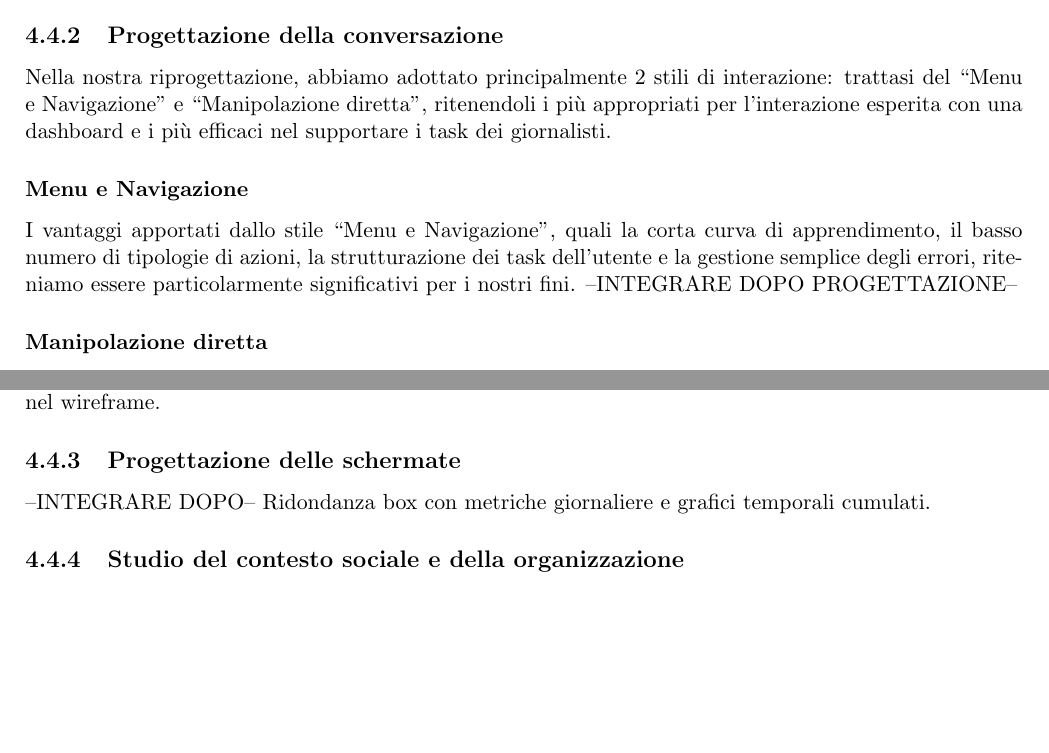
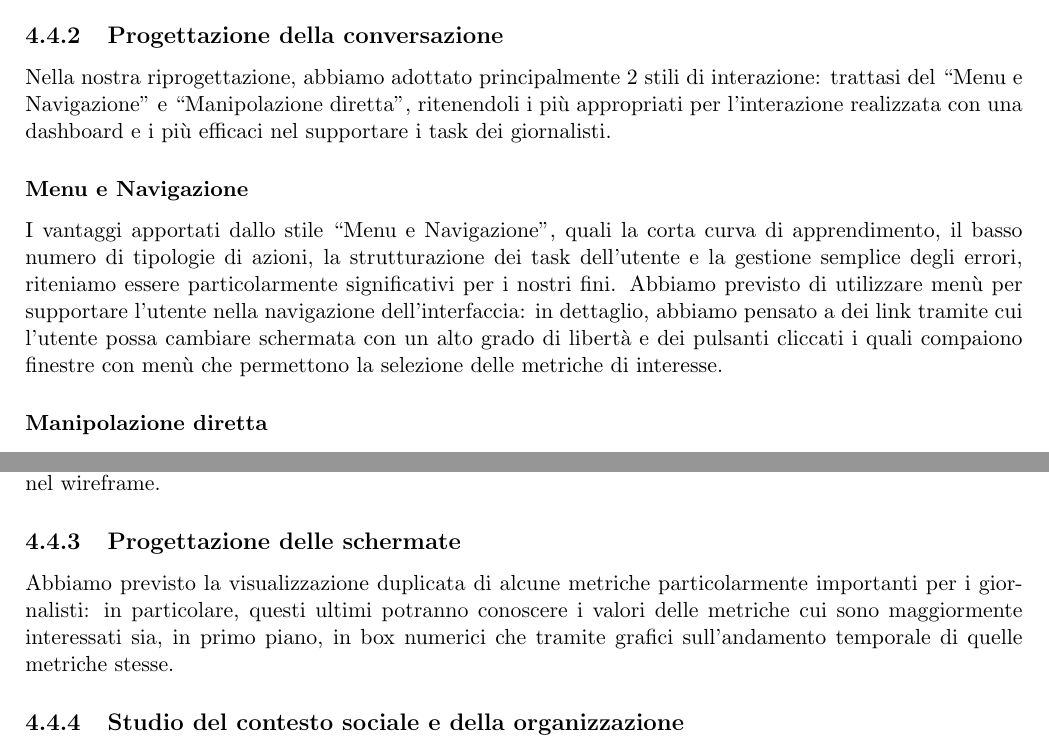
Before and after one commit to MickPerl/PlainX_Project-Management-Report, a LaTeX document (main.tex, which reads chapters/proposta-design/approccio-interaction-design/approccio-interaction-design.tex): two parts of pages 70 and 71 of 79, joined at a grey line, cut so that both start at the same text, the shorter picture padded with empty space. Compiled offline with pdfLaTeX.

Commit message:
Integrate parti in interaction design

```diff
--- a/chapters/proposta-design/approccio-interaction-design/approccio-interaction-design.tex
+++ b/chapters/proposta-design/approccio-interaction-design/approccio-interaction-design.tex
@@ -19,12 +19,12 @@ Per verificare di aver realizzato correttamente le nostre intenzioni, abbiamo pr
 
 \subsection{Progettazione della conversazione}
 \label{ss:progettazione-conversazione}
-Nella nostra riprogettazione, abbiamo adottato principalmente 2 stili di interazione: trattasi del ``Menu e Navigazione" e ``Manipolazione diretta", ritenendoli i più appropriati per l'interazione esperita con una dashboard e i più efficaci nel supportare i task dei giornalisti.
+Nella nostra riprogettazione, abbiamo adottato principalmente 2 stili di interazione: trattasi del ``Menu e Navigazione" e ``Manipolazione diretta", ritenendoli i più appropriati per l'interazione realizzata con una dashboard e i più efficaci nel supportare i task dei giornalisti.
 
 \subsubsection{Menu e Navigazione}
 \label{sss:menu-navigazione}
 I vantaggi apportati dallo stile ``Menu e Navigazione", quali la corta curva di apprendimento, il basso numero di tipologie di azioni, la strutturazione dei task dell'utente e la gestione semplice degli errori, riteniamo essere particolarmente significativi per i nostri fini.
---INTEGRARE DOPO PROGETTAZIONE--
+Abbiamo previsto di utilizzare menù per supportare l'utente nella navigazione dell'interfaccia: in dettaglio, abbiamo pensato a dei link tramite cui l'utente possa cambiare schermata con un alto grado di libertà e dei pulsanti cliccati i quali compaiono finestre con menù che permettono la selezione delle metriche di interesse.
 
 \subsubsection{Manipolazione diretta}
 \label{sss:manipolazione-diretta}
@@ -36,8 +36,7 @@ Per quanto riguarda la direttezza (\textit{directness}) nella manipolazione abbi
 
 \subsection{Progettazione delle schermate}
 \label{ss:progettazione-schermate}
---INTEGRARE DOPO--
-Ridondanza box con metriche giornaliere e grafici temporali cumulati.
+Abbiamo previsto la visualizzazione duplicata di alcune metriche particolarmente importanti per i giornalisti: in particolare, questi ultimi potranno conoscere i valori delle metriche cui sono maggiormente interessati sia, in primo piano, in box numerici che tramite grafici sull'andamento temporale di quelle metriche stesse.
 
 \subsection{Studio del contesto sociale e della organizzazione}
 \label{ss:studio-contesto-sociale-organizzazione}
```
